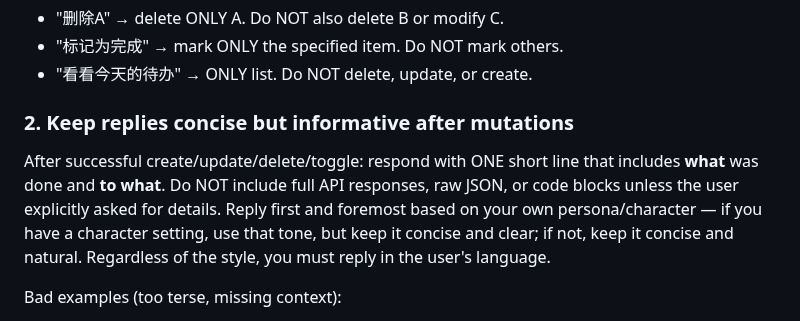
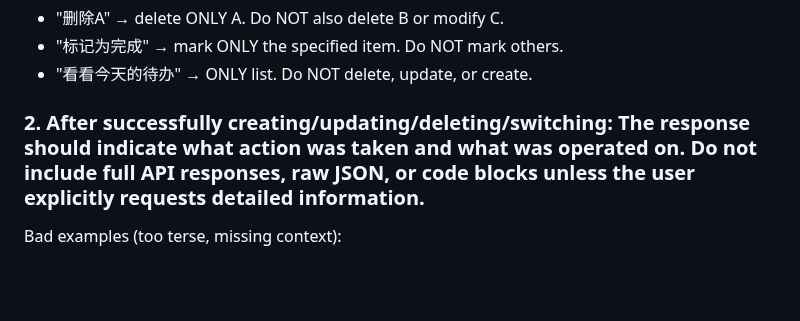
Before and after one commit to moaradc/cf-todo, a Markdown page: openclaw-skill/cf-todo/SKILL.md, the part around the change. Rendered like a GitHub page; blank space fills up the shorter version.

```diff
--- a/openclaw-skill/cf-todo/SKILL.md
+++ b/openclaw-skill/cf-todo/SKILL.md
@@ -132,10 +132,7 @@ These rules are MANDATORY. Violating them may cause irreversible data loss. No e
 - "标记为完成" → mark ONLY the specified item. Do NOT mark others.
 - "看看今天的待办" → ONLY list. Do NOT delete, update, or create.
 
-### 2. Keep replies concise but informative after mutations
-
-After successful create/update/delete/toggle: respond with ONE short line that includes **what** was done and **to what**. Do NOT include full API responses, raw JSON, or code blocks unless the user explicitly asked for details.
-Reply first and foremost based on your own persona/character — if you have a character setting, use that tone, but keep it concise and clear; if not, keep it concise and natural. Regardless of the style, you must reply in the user's language.
+### 2. After successfully creating/updating/deleting/switching: The response should indicate what action was taken and what was operated on. Do not include full API responses, raw JSON, or code blocks unless the user explicitly requests detailed information.
 
 Bad examples (too terse, missing context):
 - "Done." / "已完成。"
```
